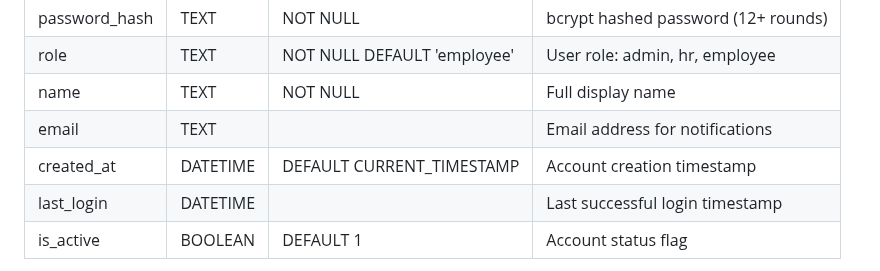
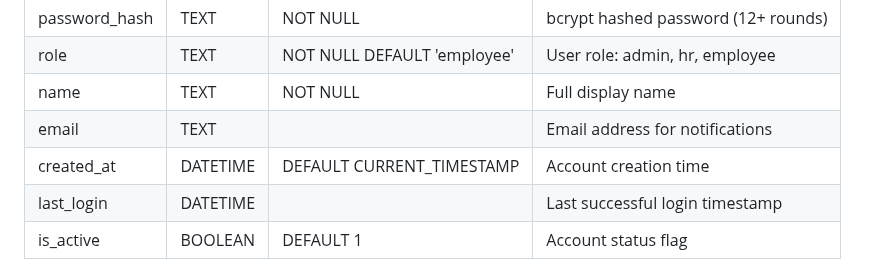
Before and after one commit to Steel-tech/Steel-Onboarding-App, a Markdown page: DATABASE.md, the part around the change. GitHub-like rendering.

Commit message:
docs: update documentation  (modified 1 files)
🤖 Auto-committed by Claude Code
Files changed: 1
Generated: 2025-09-06 16:47:58

```diff
--- a/DATABASE.md
+++ b/DATABASE.md
@@ -31,7 +31,7 @@ for production use with security, performance, and compliance requirements.
 | role | TEXT | NOT NULL DEFAULT 'employee' | User role: admin, hr, employee |
 | name | TEXT | NOT NULL | Full display name |
 | email | TEXT | | Email address for notifications |
-| created_at | DATETIME | DEFAULT CURRENT_TIMESTAMP | Account creation timestamp |
+| created_at | DATETIME | DEFAULT CURRENT_TIMESTAMP | Account creation time |
 | last_login | DATETIME | | Last successful login timestamp |
 | is_active | BOOLEAN | DEFAULT 1 | Account status flag |
 
```
